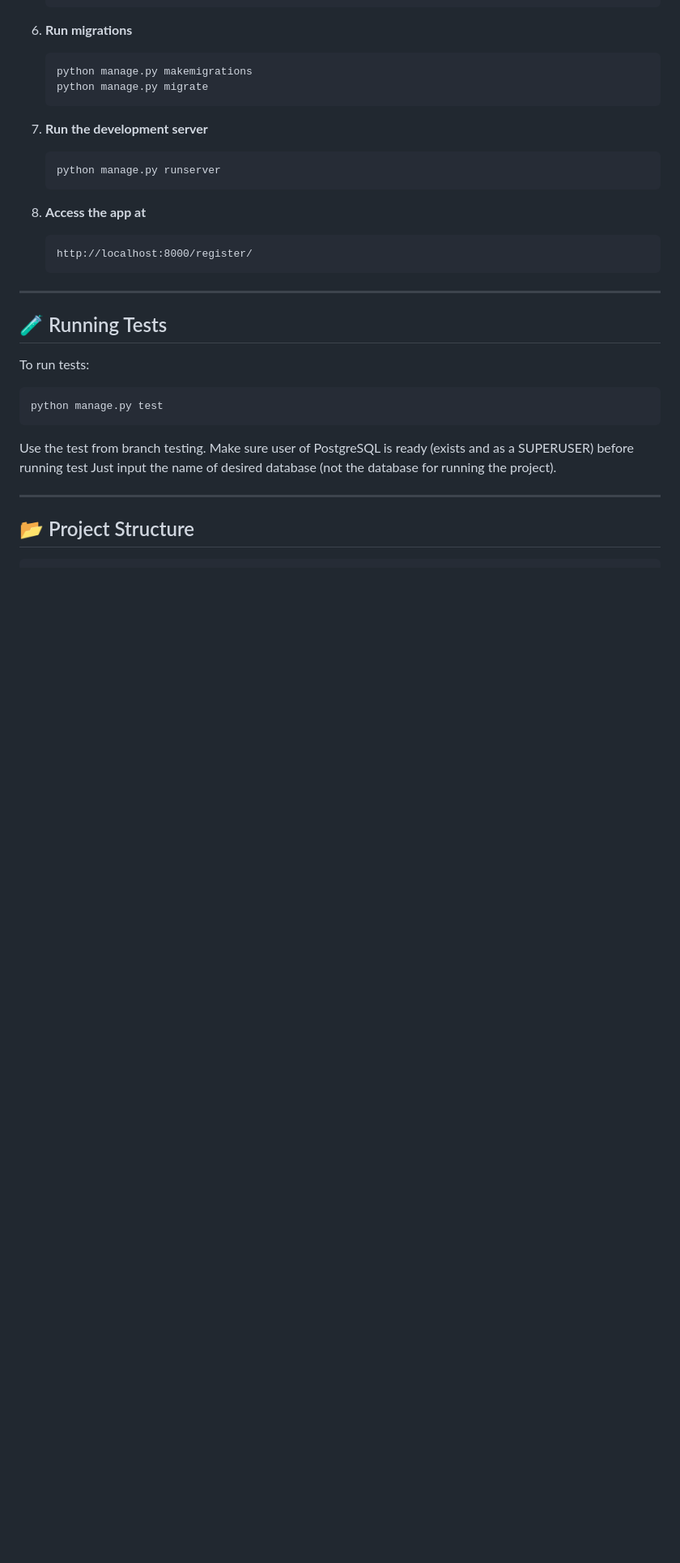
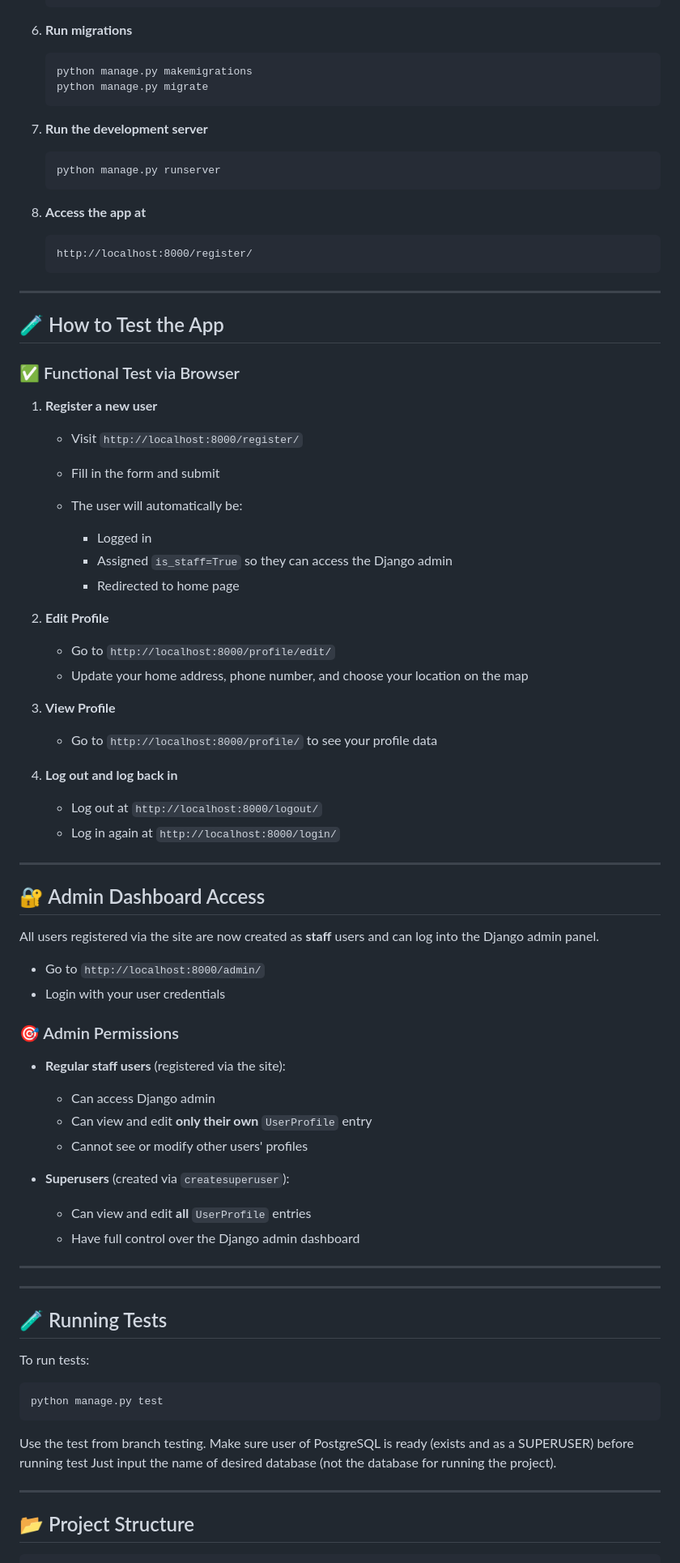
Before and after one commit to iqbal-fadhil/gis_user_registration_app, a Markdown page: readme.md, the part around the change. Shown at 81% size. Drawn GitHub-style; blank space fills up the shorter version.

````diff
--- a/readme.md
+++ b/readme.md
@@ -113,6 +113,61 @@ pip install -r requirements.txt
    ```
    http://localhost:8000/register/
    ```
+---
+
+
+## 🧪 How to Test the App
+
+### ✅ Functional Test via Browser
+
+1. **Register a new user**
+
+   * Visit `http://localhost:8000/register/`
+   * Fill in the form and submit
+   * The user will automatically be:
+
+     * Logged in
+     * Assigned `is_staff=True` so they can access the Django admin
+     * Redirected to home page
+
+2. **Edit Profile**
+
+   * Go to `http://localhost:8000/profile/edit/`
+   * Update your home address, phone number, and choose your location on the map
+
+3. **View Profile**
+
+   * Go to `http://localhost:8000/profile/` to see your profile data
+
+4. **Log out and log back in**
+
+   * Log out at `http://localhost:8000/logout/`
+   * Log in again at `http://localhost:8000/login/`
+
+---
+
+## 🔐 Admin Dashboard Access
+
+All users registered via the site are now created as **staff** users and can log into the Django admin panel.
+
+* Go to `http://localhost:8000/admin/`
+* Login with your user credentials
+
+### 🎯 Admin Permissions
+
+* **Regular staff users** (registered via the site):
+
+  * Can access Django admin
+  * Can view and edit **only their own** `UserProfile` entry
+  * Cannot see or modify other users' profiles
+
+* **Superusers** (created via `createsuperuser`):
+
+  * Can view and edit **all** `UserProfile` entries
+  * Have full control over the Django admin dashboard
+
+---
+
 
 ---
 
````
